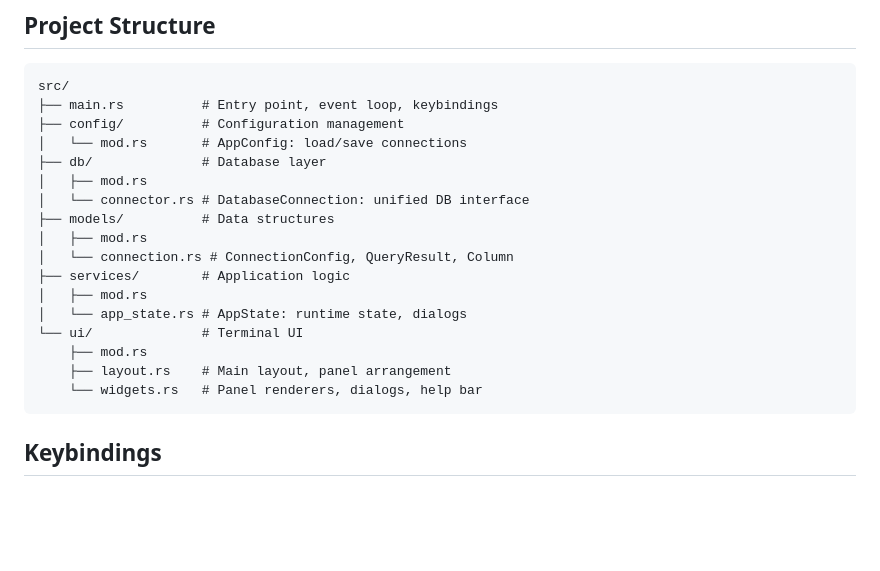
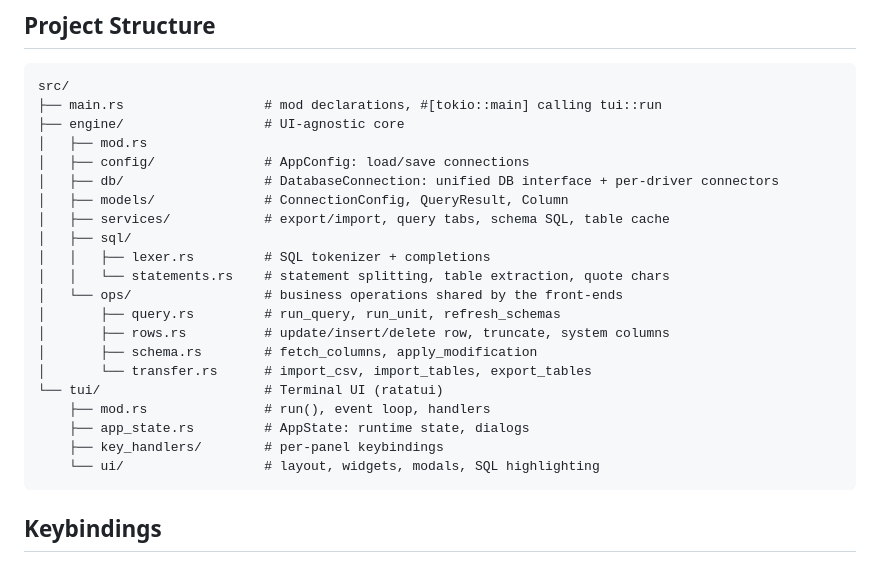
Before and after one commit to Ajustor/storingUnicorns, a Markdown page: README.md, the part around the change. Rendered like a GitHub page; blank space fills up the shorter version.

Commit message:
chore: tidy after engine extraction
Update the README project structure for the engine/tui split.

Co-Authored-By: Claude Opus 5.5 <noreply@anthropic.com>

````diff
--- a/README.md
+++ b/README.md
@@ -16,22 +16,26 @@ A terminal-based database client inspired by JetBrains DataGrip, built with Rust
 
 ```
 src/
-├── main.rs          # Entry point, event loop, keybindings
-├── config/          # Configuration management
-│   └── mod.rs       # AppConfig: load/save connections
-├── db/              # Database layer
+├── main.rs                  # mod declarations, #[tokio::main] calling tui::run
+├── engine/                  # UI-agnostic core
 │   ├── mod.rs
-│   └── connector.rs # DatabaseConnection: unified DB interface
-├── models/          # Data structures
-│   ├── mod.rs
-│   └── connection.rs # ConnectionConfig, QueryResult, Column
-├── services/        # Application logic
-│   ├── mod.rs
-│   └── app_state.rs # AppState: runtime state, dialogs
-└── ui/              # Terminal UI
-    ├── mod.rs
-    ├── layout.rs    # Main layout, panel arrangement
-    └── widgets.rs   # Panel renderers, dialogs, help bar
+│   ├── config/              # AppConfig: load/save connections
+│   ├── db/                  # DatabaseConnection: unified DB interface + per-driver connectors
+│   ├── models/              # ConnectionConfig, QueryResult, Column
+│   ├── services/            # export/import, query tabs, schema SQL, table cache
+│   ├── sql/
+│   │   ├── lexer.rs         # SQL tokenizer + completions
+│   │   └── statements.rs    # statement splitting, table extraction, quote chars
+│   └── ops/                 # business operations shared by the front-ends
+│       ├── query.rs         # run_query, run_unit, refresh_schemas
+│       ├── rows.rs          # update/insert/delete row, truncate, system columns
+│       ├── schema.rs        # fetch_columns, apply_modification
+│       └── transfer.rs      # import_csv, import_tables, export_tables
+└── tui/                     # Terminal UI (ratatui)
+    ├── mod.rs               # run(), event loop, handlers
+    ├── app_state.rs         # AppState: runtime state, dialogs
+    ├── key_handlers/        # per-panel keybindings
+    └── ui/                  # layout, widgets, modals, SQL highlighting
 ```
 
 ## Keybindings
````
